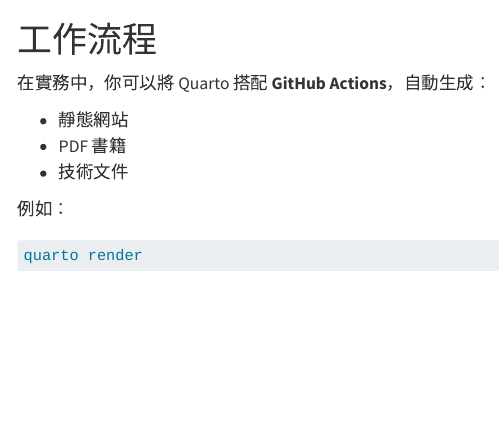
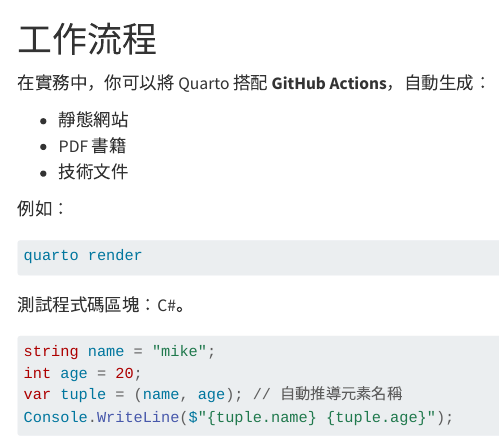
Before and after one commit to tech-writing-lab/quarto-book-demo, a Quarto document (02-workflow.qmd): the page in a window 1100 px wide, from its top. Rendered offline with R 4.5, knitr and Pandoc in place of Quarto, with nearby package versions.

Commit message:
測試 PDF 排版樣式。

````diff
--- a/02-workflow.qmd
+++ b/02-workflow.qmd
@@ -8,6 +8,18 @@
 
 例如：
 
+
 ```bash
 quarto render
 ```
+
+
+測試程式碼區塊：C#。
+
+
+```csharp
+string name = "mike";
+int age = 20;
+var tuple = (name, age); // 自動推導元素名稱
+Console.WriteLine($"{tuple.name} {tuple.age}");
+```
--- a/_quarto.yml
+++ b/_quarto.yml
@@ -5,7 +5,8 @@
 book:
   title: "我的 Quarto 書籍測試"
   author: "IT 老菜鳥"
-  date: "2025-09-22"
+  date: last-modified
+  date-format: "yyyy-MM-dd"
   chapters:
     - index.qmd
     - 01-intro.qmd
@@ -19,14 +20,23 @@
 format:
   html:
     theme: cosmo
+    code-line-numbers: true
   epub:
     toc: true
+    code-line-numbers: true
   pdf:
     documentclass: book
     papersize: a4
     toc: true
     toc-depth: 3
     number-sections: true
-    fontsize: 11pt
+    #linestretch: 1.25
     # 指定Noto Serif CJK TC)
     mainfont: "Noto Serif CJK TC"
+    CJKmainfont: "Microsoft JhengHei"
+    monofont: "Fira Code"
+    fontsize: 11pt
+    monofontoptions: "Scale=0.8"
+    code-line-numbers: true
+    includes:
+      in-header: custom.tex
````
Also changed, not shown: custom.tex (added).
